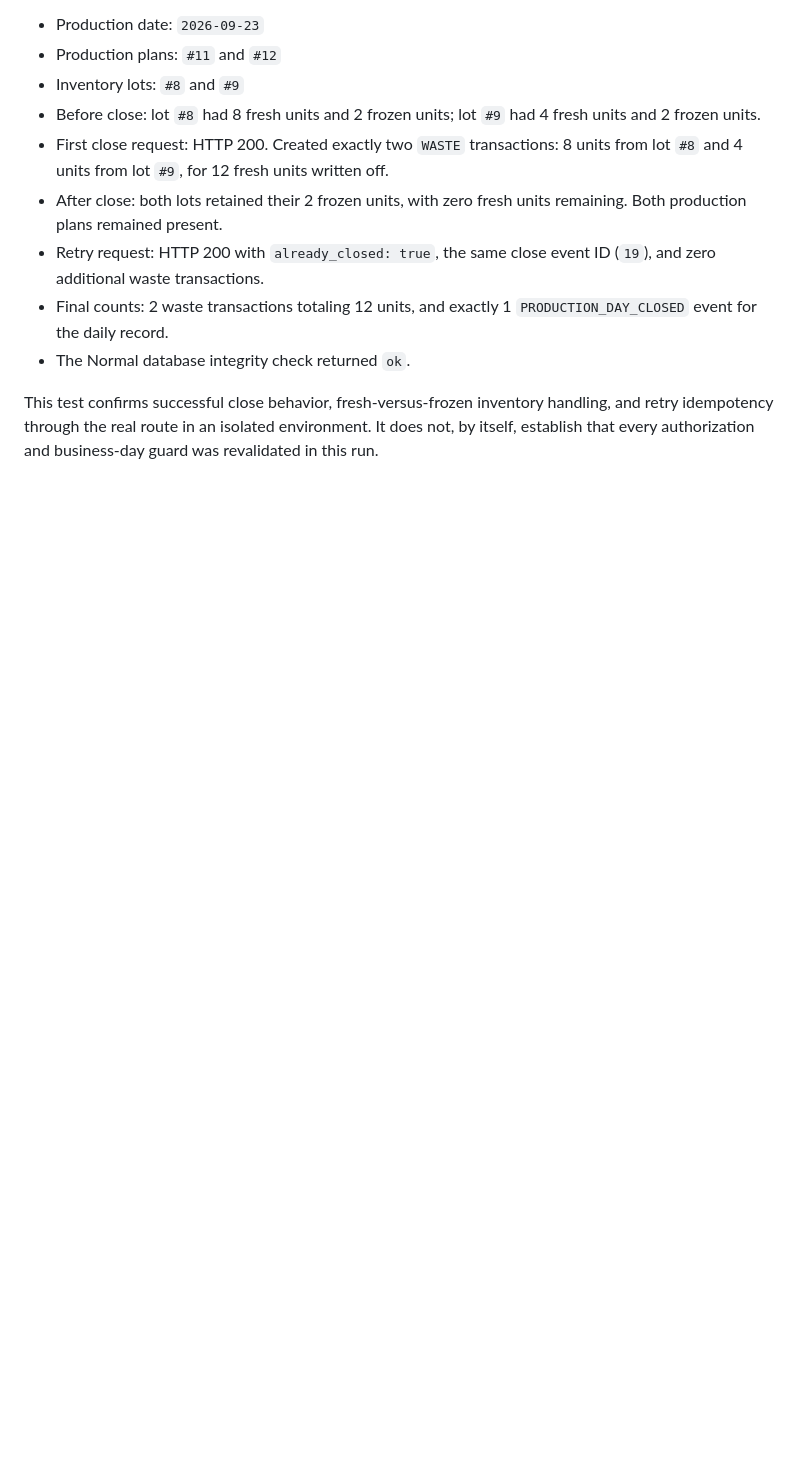
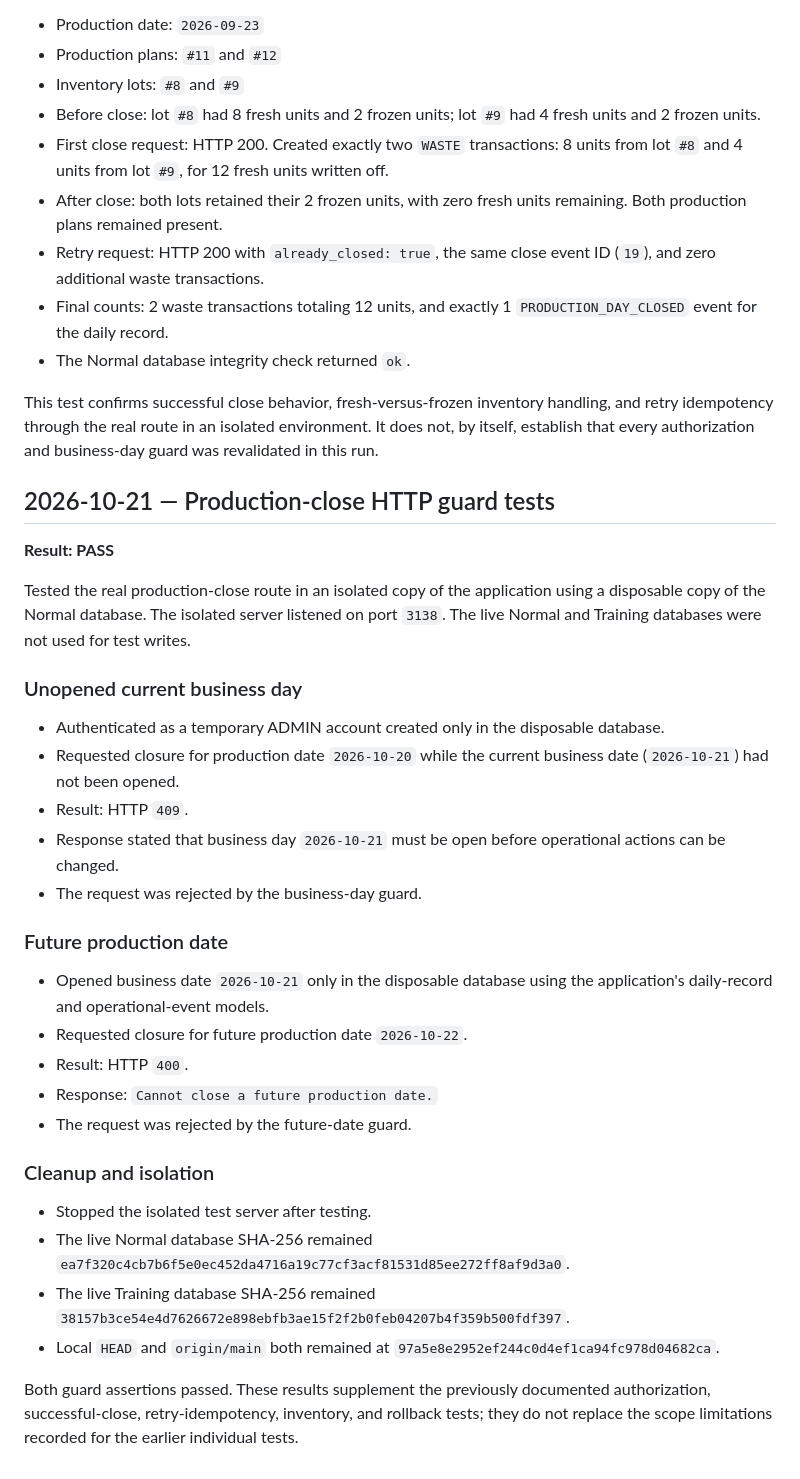
Before and after one commit to ImagenMan/bakery_system, a Markdown page: docs/testing/production-day-close-manual-validation.md, the part around the change. Rendered like a GitHub page; blank space fills up the shorter version.

Commit message:
Document production close guard validation

```diff
--- a/docs/testing/production-day-close-manual-validation.md
+++ b/docs/testing/production-day-close-manual-validation.md
@@ -230,3 +230,47 @@ Tested the production-day close endpoint through the real production routes usin
 - The Normal database integrity check returned `ok`.
 
 This test confirms successful close behavior, fresh-versus-frozen inventory handling, and retry idempotency through the real route in an isolated environment. It does not, by itself, establish that every authorization and business-day guard was revalidated in this run.
+
+## 2026-10-21 — Production-close HTTP guard tests
+
+**Result: PASS**
+
+Tested the real production-close route in an isolated copy of the application
+using a disposable copy of the Normal database. The isolated server listened
+on port `3138`. The live Normal and Training databases were not used for test
+writes.
+
+### Unopened current business day
+
+- Authenticated as a temporary ADMIN account created only in the disposable
+  database.
+- Requested closure for production date `2026-10-20` while the current
+  business date (`2026-10-21`) had not been opened.
+- Result: HTTP `409`.
+- Response stated that business day `2026-10-21` must be open before
+  operational actions can be changed.
+- The request was rejected by the business-day guard.
+
+### Future production date
+
+- Opened business date `2026-10-21` only in the disposable database using
+  the application's daily-record and operational-event models.
+- Requested closure for future production date `2026-10-22`.
+- Result: HTTP `400`.
+- Response: `Cannot close a future production date.`
+- The request was rejected by the future-date guard.
+
+### Cleanup and isolation
+
+- Stopped the isolated test server after testing.
+- The live Normal database SHA-256 remained
+  `ea7f320c4cb7b6f5e0ec452da4716a19c77cf3acf81531d85ee272ff8af9d3a0`.
+- The live Training database SHA-256 remained
+  `38157b3ce54e4d7626672e898ebfb3ae15f2f2b0feb04207b4f359b500fdf397`.
+- Local `HEAD` and `origin/main` both remained at
+  `97a5e8e2952ef244c0d4ef1ca94fc978d04682ca`.
+
+Both guard assertions passed. These results supplement the previously
+documented authorization, successful-close, retry-idempotency, inventory,
+and rollback tests; they do not replace the scope limitations recorded for
+the earlier individual tests.
```
